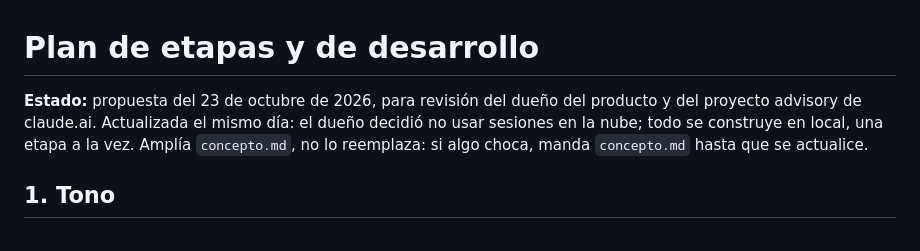
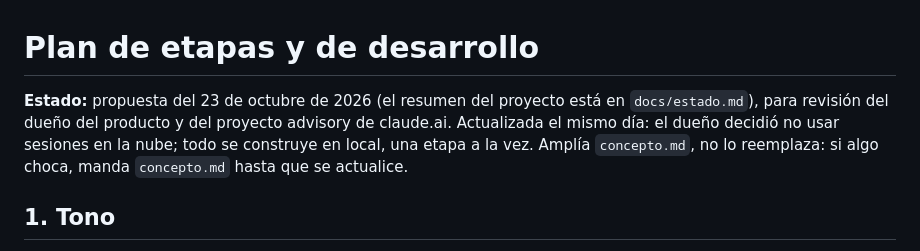
Before and after one commit to tonmaiveD/limargeddon, a Markdown page: docs/plan-etapas.md, the part around the change. Rendered like a GitHub page.

```diff
--- a/docs/plan-etapas.md
+++ b/docs/plan-etapas.md
@@ -1,6 +1,6 @@
 # Plan de etapas y de desarrollo
 
-**Estado:** propuesta del 23 de octubre de 2026, para revisión del dueño del producto y del proyecto advisory de claude.ai. Actualizada el mismo día: el dueño decidió no usar sesiones en la nube; todo se construye en local, una etapa a la vez. Amplía `concepto.md`, no lo reemplaza: si algo choca, manda `concepto.md` hasta que se actualice.
+**Estado:** propuesta del 23 de octubre de 2026 (el resumen del proyecto está en `docs/estado.md`), para revisión del dueño del producto y del proyecto advisory de claude.ai. Actualizada el mismo día: el dueño decidió no usar sesiones en la nube; todo se construye en local, una etapa a la vez. Amplía `concepto.md`, no lo reemplaza: si algo choca, manda `concepto.md` hasta que se actualice.
 
 ## 1. Tono
 
```
Also changed, not shown: docs/estado.md (added, +46 -0 lines).
